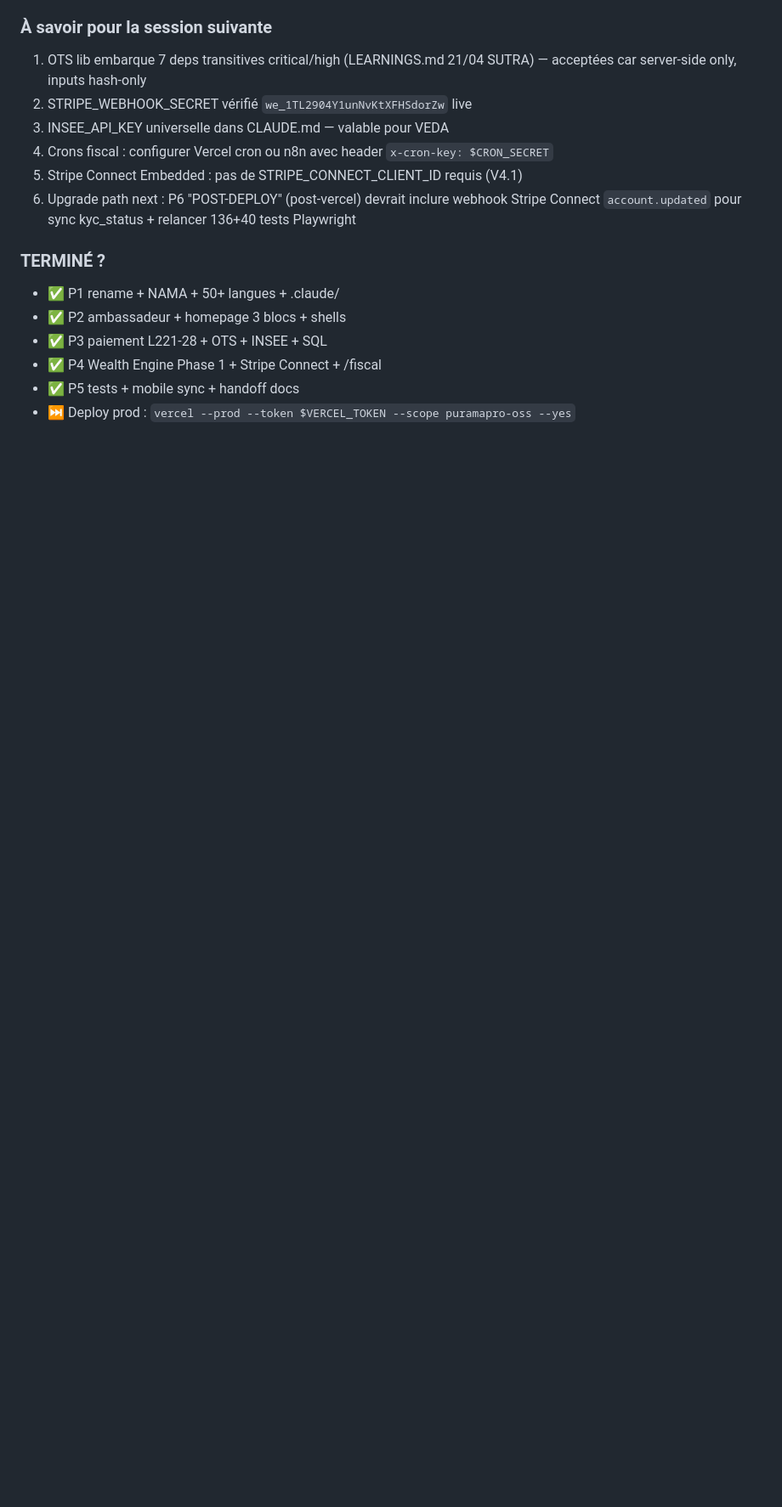
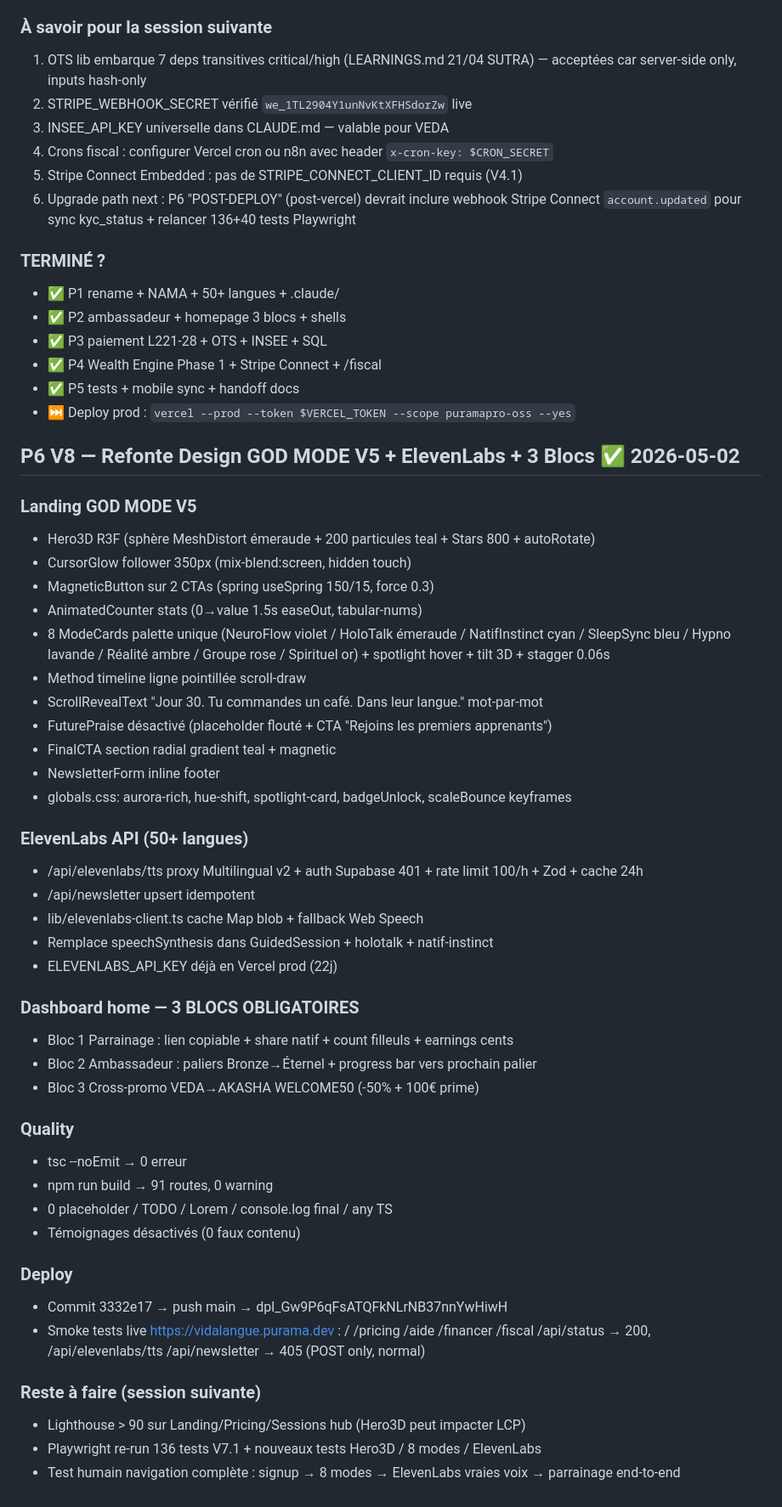
Before and after one commit to puramapro-oss/vida-langue, a Markdown page: progress.md, the part around the change. Shown at 85% size. Drawn GitHub-style; blank space fills up the shorter version.

Commit message:
P6 V8 handoff: progress.md handoff post-deploy
Co-Authored-By: Claude Sonnet 4.6 <noreply@anthropic.com>

```diff
--- a/progress.md
+++ b/progress.md
@@ -54,3 +54,44 @@
 - ✅ P4 Wealth Engine Phase 1 + Stripe Connect + /fiscal
 - ✅ P5 tests + mobile sync + handoff docs
 - ⏭️ Deploy prod : `vercel --prod --token $VERCEL_TOKEN --scope puramapro-oss --yes`
+
+## P6 V8 — Refonte Design GOD MODE V5 + ElevenLabs + 3 Blocs ✅ 2026-05-02
+### Landing GOD MODE V5
+- Hero3D R3F (sphère MeshDistort émeraude + 200 particules teal + Stars 800 + autoRotate)
+- CursorGlow follower 350px (mix-blend:screen, hidden touch)
+- MagneticButton sur 2 CTAs (spring useSpring 150/15, force 0.3)
+- AnimatedCounter stats (0→value 1.5s easeOut, tabular-nums)
+- 8 ModeCards palette unique (NeuroFlow violet / HoloTalk émeraude / NatifInstinct cyan / SleepSync bleu / Hypno lavande / Réalité ambre / Groupe rose / Spirituel or) + spotlight hover + tilt 3D + stagger 0.06s
+- Method timeline ligne pointillée scroll-draw
+- ScrollRevealText "Jour 30. Tu commandes un café. Dans leur langue." mot-par-mot
+- FuturePraise désactivé (placeholder flouté + CTA "Rejoins les premiers apprenants")
+- FinalCTA section radial gradient teal + magnetic
+- NewsletterForm inline footer
+- globals.css: aurora-rich, hue-shift, spotlight-card, badgeUnlock, scaleBounce keyframes
+
+### ElevenLabs API (50+ langues)
+- /api/elevenlabs/tts proxy Multilingual v2 + auth Supabase 401 + rate limit 100/h + Zod + cache 24h
+- /api/newsletter upsert idempotent
+- lib/elevenlabs-client.ts cache Map blob + fallback Web Speech
+- Remplace speechSynthesis dans GuidedSession + holotalk + natif-instinct
+- ELEVENLABS_API_KEY déjà en Vercel prod (22j)
+
+### Dashboard home — 3 BLOCS OBLIGATOIRES
+- Bloc 1 Parrainage : lien copiable + share natif + count filleuls + earnings cents
+- Bloc 2 Ambassadeur : paliers Bronze→Éternel + progress bar vers prochain palier
+- Bloc 3 Cross-promo VEDA→AKASHA WELCOME50 (-50% + 100€ prime)
+
+### Quality
+- tsc --noEmit → 0 erreur
+- npm run build → 91 routes, 0 warning
+- 0 placeholder / TODO / Lorem / console.log final / any TS
+- Témoignages désactivés (0 faux contenu)
+
+### Deploy
+- Commit 3332e17 → push main → dpl_Gw9P6qFsATQFkNLrNB37nnYwHiwH
+- Smoke tests live https://vidalangue.purama.dev : / /pricing /aide /financer /fiscal /api/status → 200, /api/elevenlabs/tts /api/newsletter → 405 (POST only, normal)
+
+### Reste à faire (session suivante)
+- Lighthouse > 90 sur Landing/Pricing/Sessions hub (Hero3D peut impacter LCP)
+- Playwright re-run 136 tests V7.1 + nouveaux tests Hero3D / 8 modes / ElevenLabs
+- Test humain navigation complète : signup → 8 modes → ElevenLabs vraies voix → parrainage end-to-end
```
